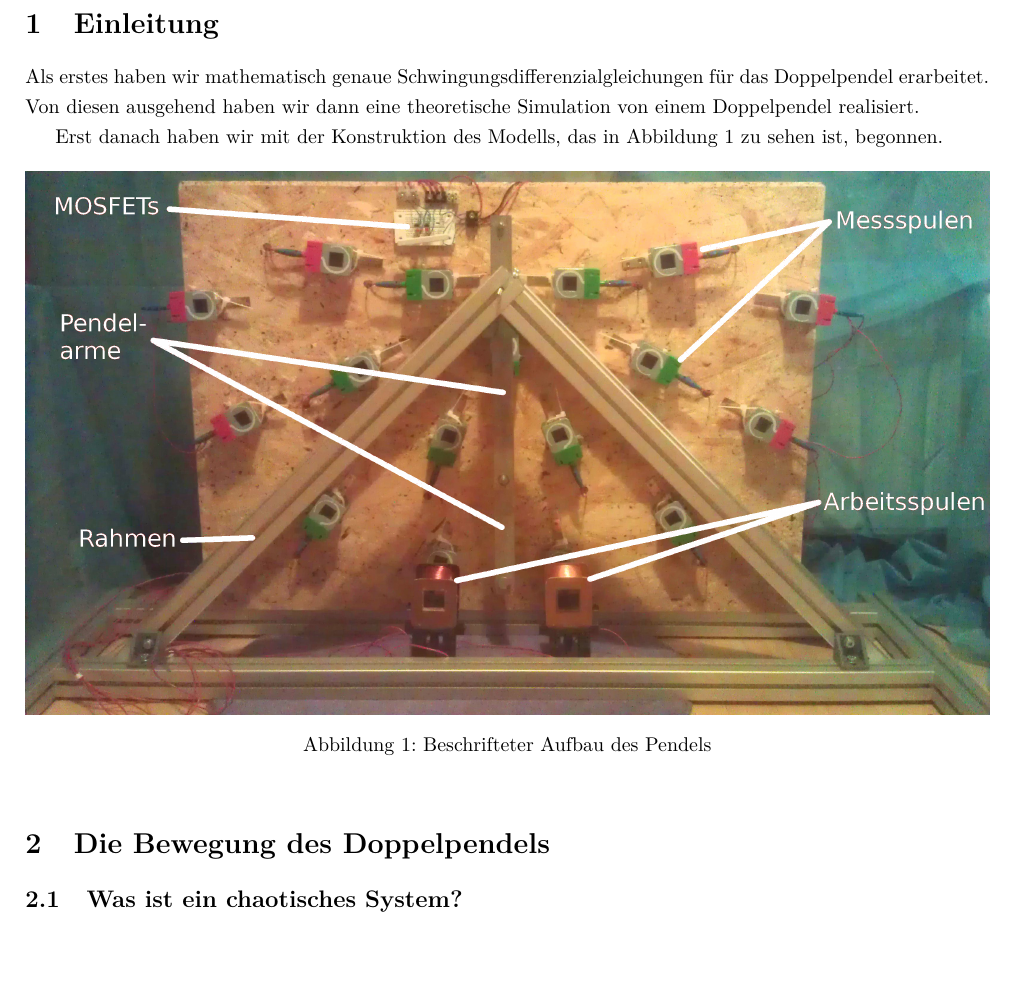
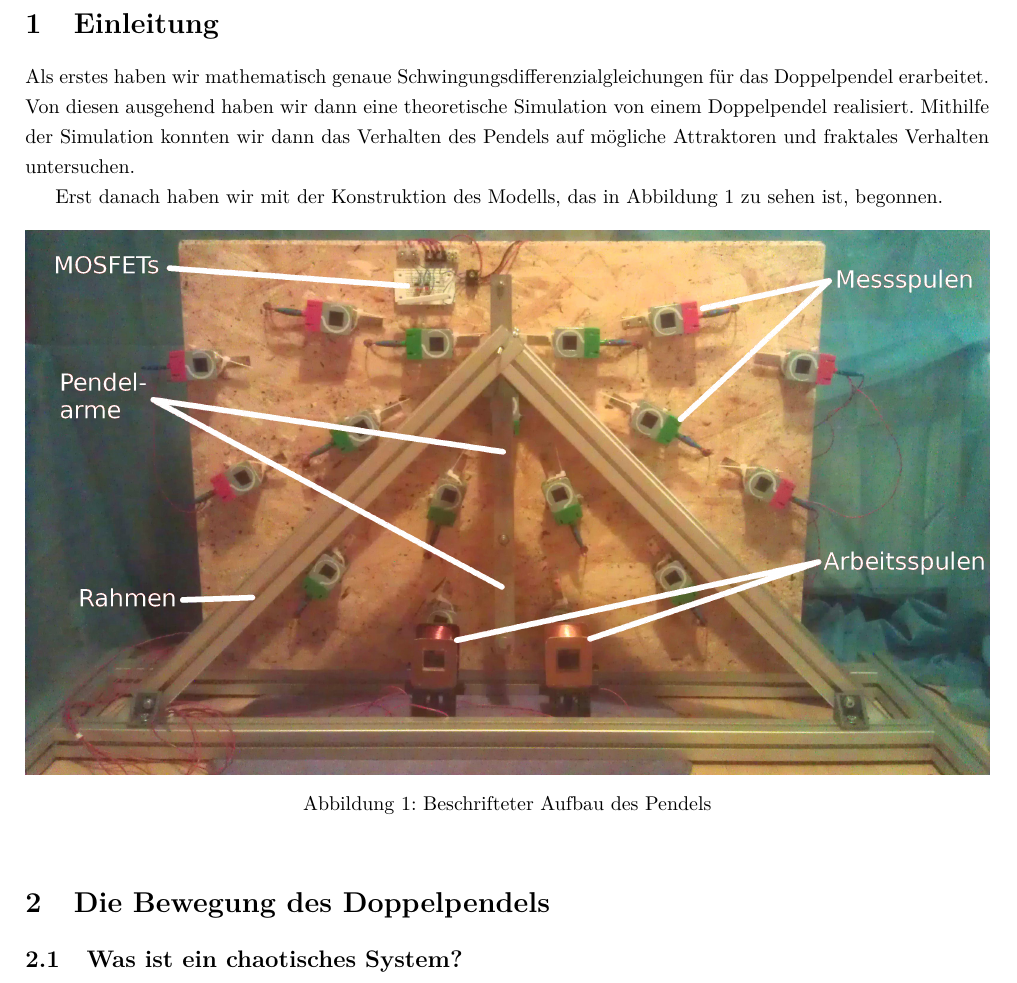
Before and after one commit to tychon/chaospendel-doc, a LaTeX paper (doc-ger/Dokumentation.tex): part of page 3 of 19, cut so that both start at the same text. Compiled offline with pdfLaTeX.

Commit message:
satz zur einleitung

```diff
--- a/doc-ger/Dokumentation.tex
+++ b/doc-ger/Dokumentation.tex
@@ -68,6 +68,7 @@ umgewandelt, wodurch wir fraktal aussehende Muster und attraktorähnliches Verha
 \section{Einleitung}
 Als erstes haben wir mathematisch genaue Schwingungsdifferenzialgleichungen für das Doppelpendel erarbeitet.
 Von diesen ausgehend haben wir dann eine theoretische Simulation von einem Doppelpendel realisiert.
+Mithilfe der Simulation konnten wir dann das Verhalten des Pendels auf mögliche Attraktoren und fraktales Verhalten untersuchen.
 
 Erst danach haben wir mit der Konstruktion des Modells, das in Abbildung \ref{fig:aufbaubeschriftet} zu sehen ist, begonnen.
 
```
